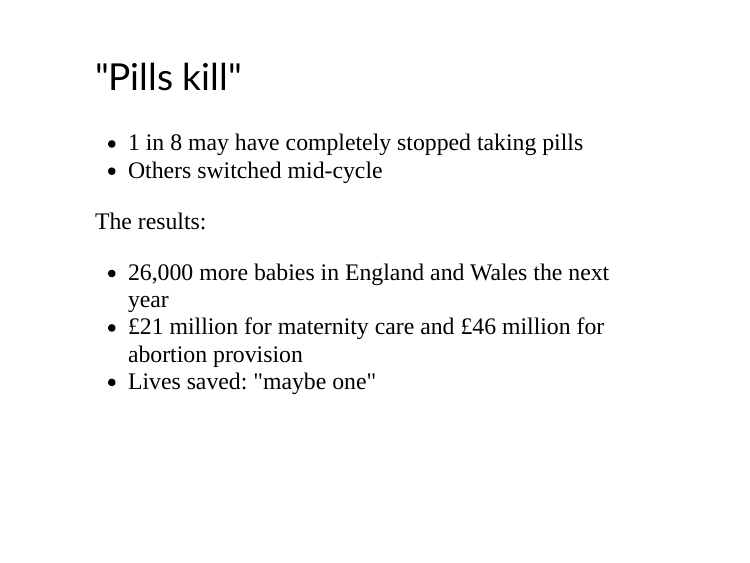
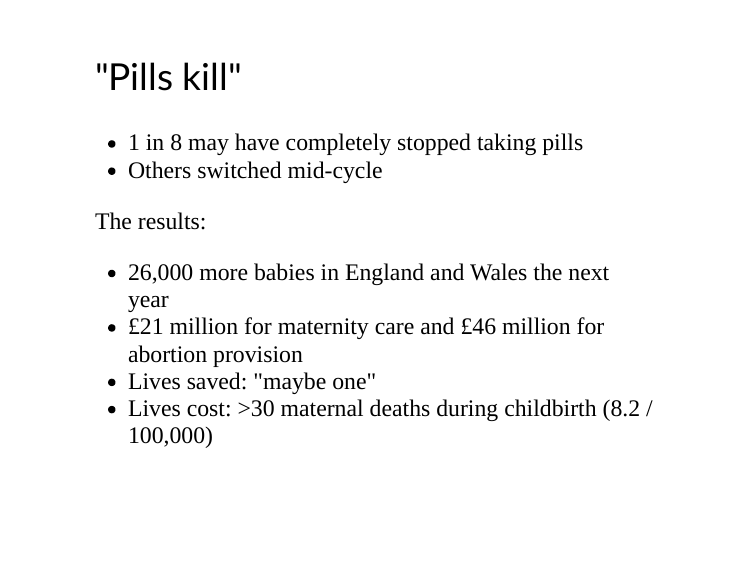
Before and after one commit to kmiddleton/SMS_Consumer_Stats, an R Markdown document (SMS_Stats.Rmd): page 21 of 60. Rendered offline with R 4.5, knitr and Pandoc, with nearby package versions; the slides are laid out offline by our stand-in for remark.js, each with all of its steps uncovered, in fonts that may differ from those the slides ask for, and without slide numbers, shadows or browser add-ons; some code elsewhere in the file could not run offline.

Commit message:
Add maternal deaths

```diff
--- a/SMS_Stats.Rmd
+++ b/SMS_Stats.Rmd
@@ -232,6 +232,7 @@ The results:
 - 26,000 more babies in England and Wales the next year
 - £21 million for maternity care and £46 million for abortion provision
 - Lives saved: "maybe one"
+- Lives cost: >30 maternal deaths during childbirth (8.2 / 100,000)
 
 ---
 
```
